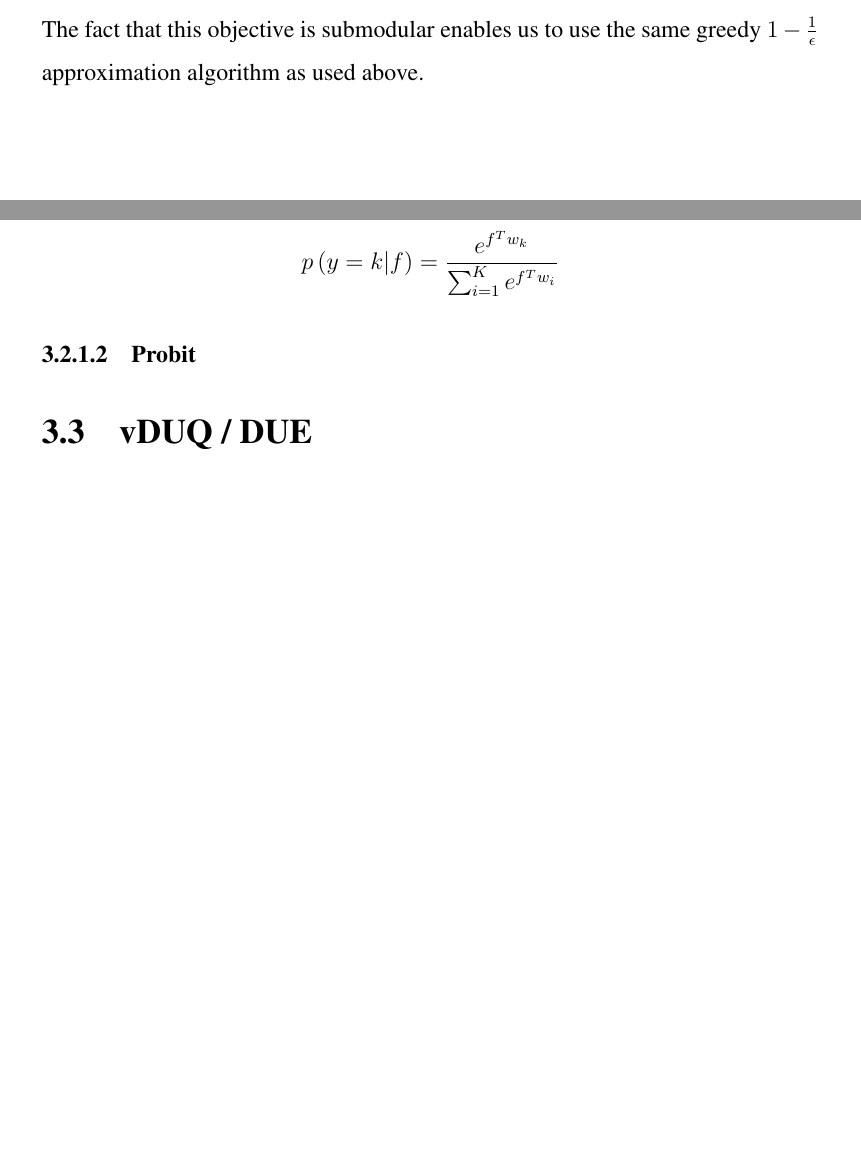
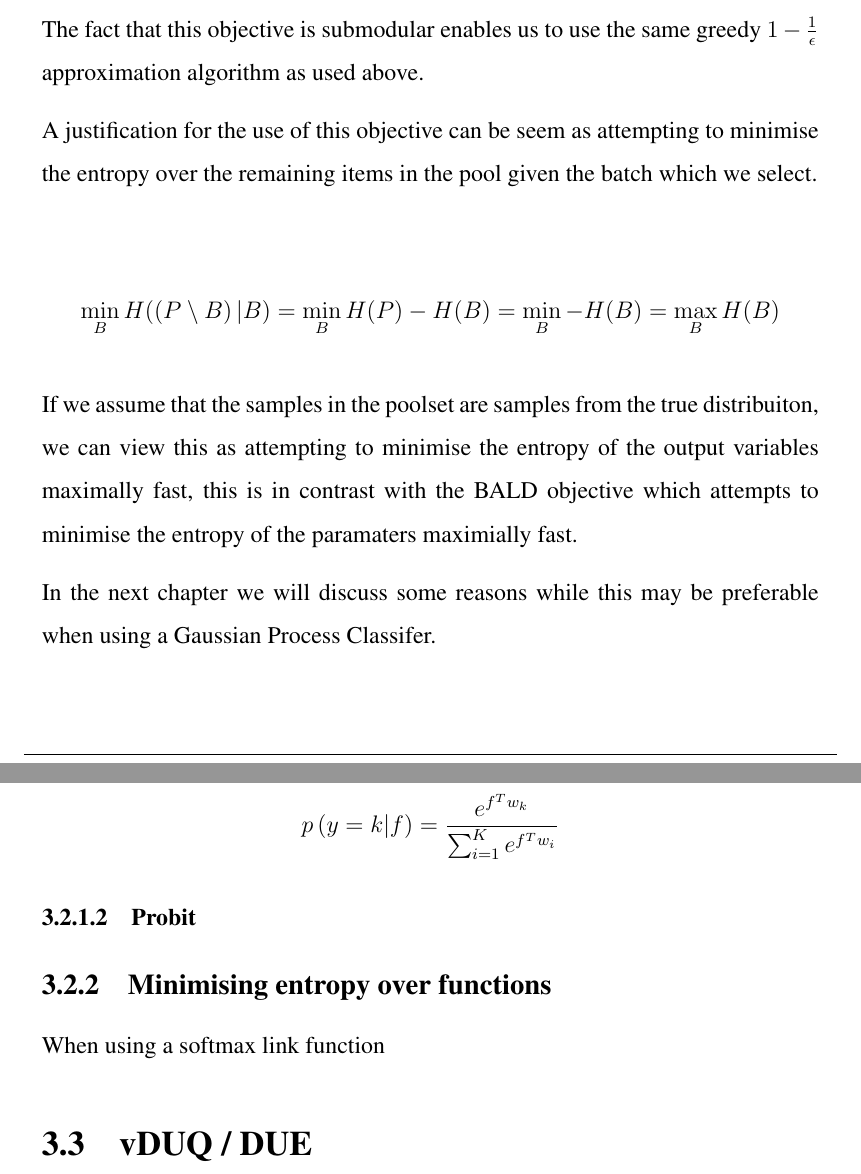
Before and after one commit to johnryan465/active_learning, a LaTeX document (report/report.tex): two parts of pages 15 and 19 of 39, joined at a grey line, cut so that both start at the same text, the shorter picture padded with empty space. Compiled offline with pdfLaTeX.

Commit message:
Fixed permutation

```diff
--- a/report/report.tex
+++ b/report/report.tex
@@ -198,6 +198,15 @@ $$s_{Entropy} (x_1, \ldots, x_n) = H(y_1, \ldots, y_n)$$
 \end{theorem}
 
 The fact that this objective is submodular enables us to use the same greedy $1 - \frac{1}{\epsilon}$ approximation algorithm as used above.
+
+A justification for the use of this objective can be seem as attempting to minimise the entropy over the remaining items in the pool given the batch which we select.
+
+
+$$\min_{B} H( \left(P \setminus B\right) | B) = \min_{B} H(P) - H(B) = \min_{B} - H(B) = \max_B H(B)$$
+
+If we assume that the samples in the poolset are samples from the true distribuiton, we can view this as attempting to minimise the entropy of the output variables maximally fast, this is in contrast with the BALD objective which attempts to minimise the entropy of the paramaters maximially fast.
+
+In the next chapter we will discuss some reasons while this may be preferable when using a Gaussian Process Classifer.
 
 \chapter{Gaussian Process Based Models}
 \label{Chap4}
@@ -281,6 +296,10 @@ The logit is the standard link function for the vast majority of GPC use cases.
 $$p\left( y = k | f\right) = \frac{e^{f^T w_k}}{\sum_{i=1}^{K} e^{f^T w_i}}$$
 \subsubsection{Probit}
 
+
+\subsection{Minimising entropy over functions}
+
+When using a softmax link function
 
 
 \section{vDUQ / DUE}
```
Also changed, not shown: report/report.tex (8 more changed lines), 1 other file.
